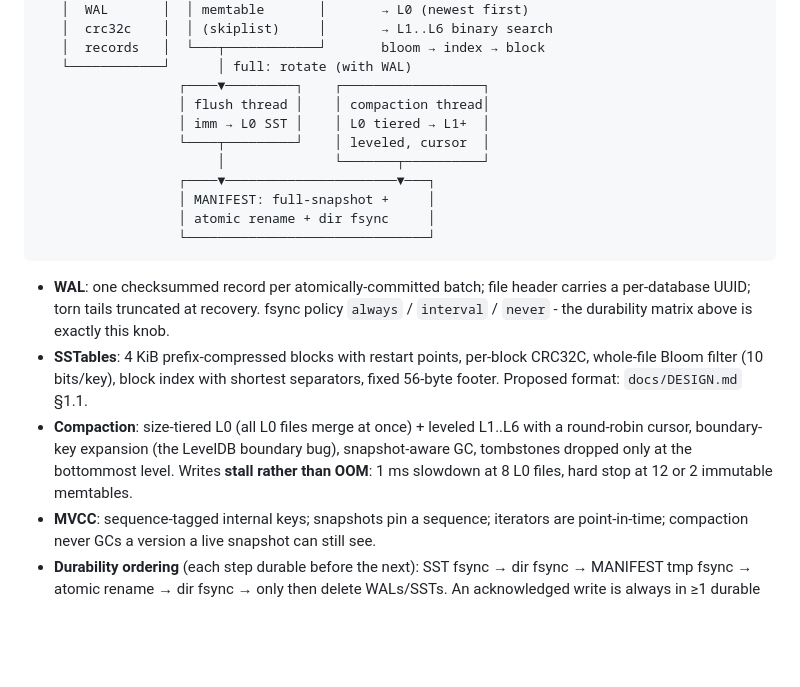
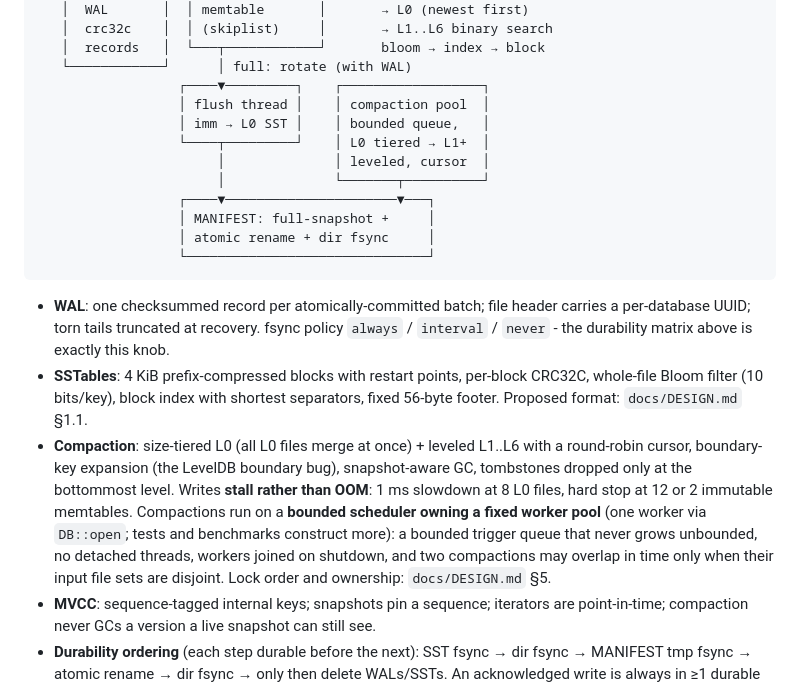
Before and after one commit to lgoyal6/strata, a Markdown page: README.md, the part around the change. GitHub-like rendering; blank space fills up the shorter version.

Commit message:
Describe the compaction worker pool in the README
The architecture diagram and compaction bullet still said 'compaction
thread'; compactions now run on the bounded scheduler's worker pool
with input-set exclusion, so say that and point at DESIGN.md 5 for the
lock order and ownership model.

Co-Authored-By: Claude Fable 5 <noreply@anthropic.com>
Claude-Session: https://claude.ai/code/session_013qU3iYnbU5qXsc5dLY75im

```diff
--- a/README.md
+++ b/README.md
@@ -104,9 +104,10 @@ in this engine (see `docs/DESIGN.md` §1.3, §2.2):
    │  records   │  └───┬────────────┘       bloom → index → block
    └────────────┘      │ full: rotate (with WAL)
                   ┌────▼─────────┐    ┌──────────────────┐
-                  │ flush thread │    │ compaction thread│
-                  │ imm → L0 SST │    │ L0 tiered → L1+  │
-                  └────┬─────────┘    │ leveled, cursor  │
+                  │ flush thread │    │ compaction pool  │
+                  │ imm → L0 SST │    │ bounded queue,   │
+                  └────┬─────────┘    │ L0 tiered → L1+  │
+                       │              │ leveled, cursor  │
                        │              └───────┬──────────┘
                   ┌────▼──────────────────────▼───┐
                   │ MANIFEST: full-snapshot +     │
@@ -125,7 +126,12 @@ in this engine (see `docs/DESIGN.md` §1.3, §2.2):
   L1..L6 with a round-robin cursor, boundary-key expansion (the LevelDB
   boundary bug), snapshot-aware GC, tombstones dropped only at the
   bottommost level. Writes **stall rather than OOM**: 1 ms slowdown at 8 L0
-  files, hard stop at 12 or 2 immutable memtables.
+  files, hard stop at 12 or 2 immutable memtables. Compactions run on a
+  **bounded scheduler owning a fixed worker pool** (one worker via `DB::open`;
+  tests and benchmarks construct more): a bounded trigger queue that never
+  grows unbounded, no detached threads, workers joined on shutdown, and two
+  compactions may overlap in time only when their input file sets are
+  disjoint. Lock order and ownership: `docs/DESIGN.md` §5.
 - **MVCC**: sequence-tagged internal keys; snapshots pin a sequence;
   iterators are point-in-time; compaction never GCs a version a live
   snapshot can still see.
```
